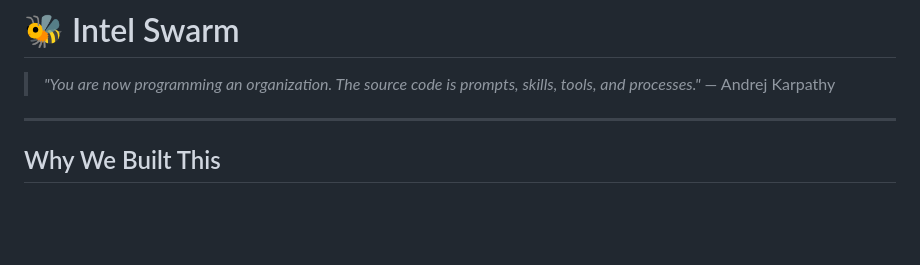
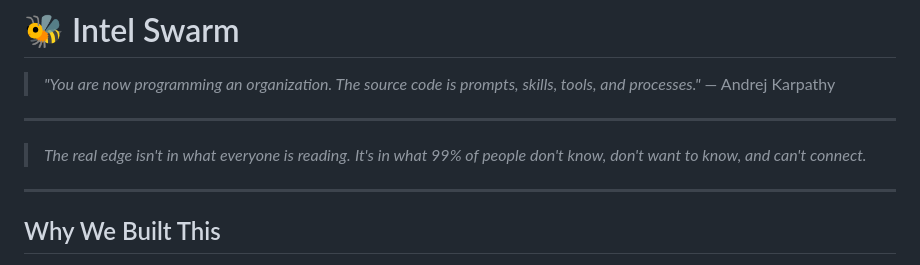
Before and after one commit to outsmartchad/intel-swarm, a Markdown page: README.md, the part around the change. Drawn GitHub-style; blank space fills up the shorter version.

Commit message:
docs: add edge quote to README

```diff
--- a/README.md
+++ b/README.md
@@ -2,6 +2,11 @@
 
 > *"You are now programming an organization. The source code is prompts, skills, tools, and processes."*
 > — Andrej Karpathy
+
+---
+
+> *The real edge isn't in what everyone is reading.*
+> *It's in what 99% of people don't know, don't want to know, and can't connect.*
 
 ---
 
```
